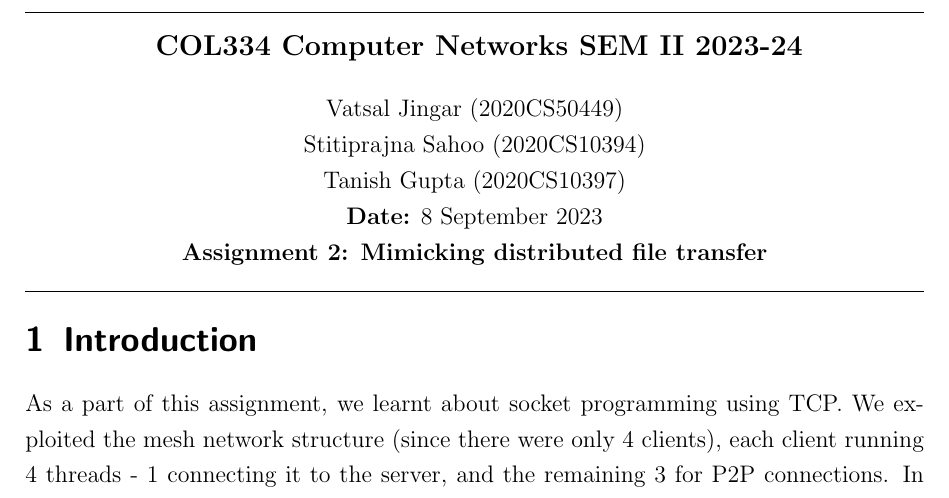
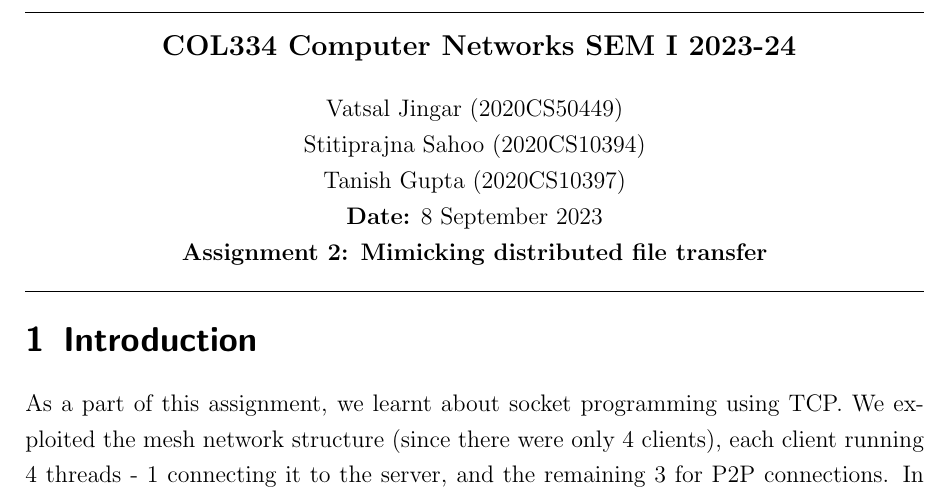
Before and after one commit to TanishGupta15/Computer_Networks, a LaTeX document (Mimicking-Distributed-File-System/report/main.tex): part of page 1 of 9, cut so that both start at the same text. Compiled offline with pdfLaTeX.

Commit message:
Updated report

```diff
--- a/Mimicking-Distributed-File-System/report/main.tex
+++ b/Mimicking-Distributed-File-System/report/main.tex
@@ -31,11 +31,11 @@ bottom=10mm,
 \begin{document}
 
 \onehalfspacing
-\newcommand{\current}{June 2023}
+\newcommand{\current}{September 2023}
 \begin{center}
 \hrule
 \vspace{.4cm}
-{\textbf { \large COL334 Computer Networks SEM II 2023-24}}
+{\textbf { \large COL334 Computer Networks SEM I 2023-24}}
 \end{center}
 {
     \begin{center}
```
